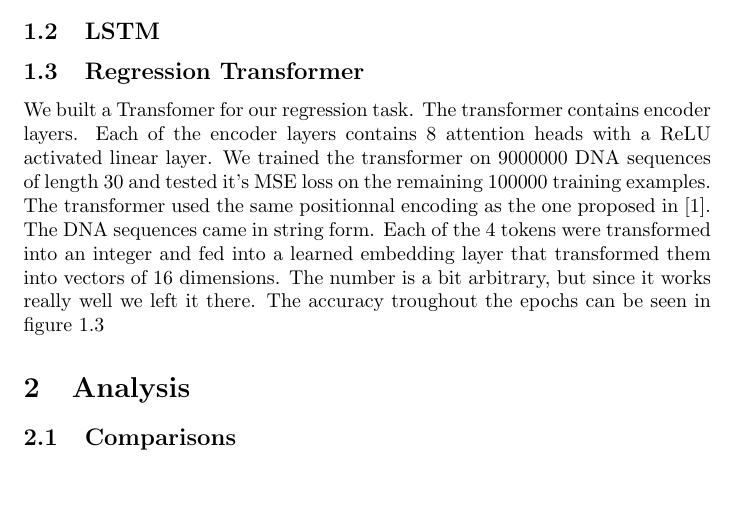
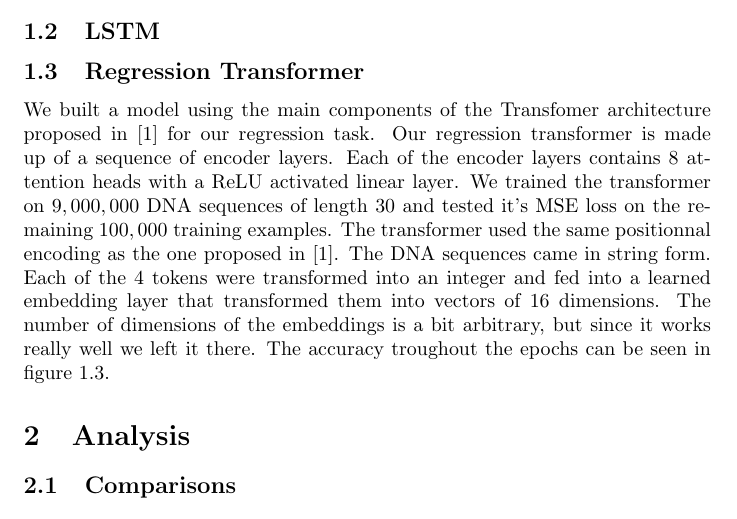
Before and after one commit to ScierKnave/dna_aptamers_modelling, a LaTeX document (doc/results.tex): part of page 1 of 2, cut so that both start at the same text, the shorter picture padded with empty space. Compiled offline with pdfLaTeX.

Commit message:
push transformer part

```diff
--- a/doc/results.tex
+++ b/doc/results.tex
@@ -26,7 +26,7 @@
 \subsection{LSTM}
 
 \subsection{Regression Transformer}
-We built a Transfomer for our regression task. The transformer contains encoder layers. Each of the encoder layers contains 8 attention heads with a ReLU activated linear layer. We trained the transformer on 9000000 DNA sequences of length 30 and tested it's MSE loss on the remaining 100000 training examples. The transformer used the same positionnal encoding as the one proposed in \cite{transformers}. The DNA sequences came in string form. Each of the 4 tokens were transformed into an integer and fed into a learned embedding layer that transformed them into vectors of 16 dimensions. The number is a bit arbitrary, but since it works really well we left it there. The accuracy troughout the epochs can be seen in figure \ref{fig:transformer_accuracy}
+We built a model using the main components of the Transfomer architecture proposed in \cite{transformers} for our regression task. Our regression transformer is made up of a sequence of encoder layers. Each of the encoder layers contains 8 attention heads with a ReLU activated linear layer. We trained the transformer on $9 ,000, 000$ DNA sequences of length $30$ and tested it's MSE loss on the remaining $100,000$ training examples. The transformer used the same positionnal encoding as the one proposed in \cite{transformers}. The DNA sequences came in string form. Each of the 4 tokens were transformed into an integer and fed into a learned embedding layer that transformed them into vectors of 16 dimensions. The number of dimensions of the embeddings is a bit arbitrary, but since it works really well we left it there. The accuracy troughout the epochs can be seen in figure \ref{fig:transformer_accuracy}.
 
 \begin{figure} \label{fig:transformer_accuracy}
     \caption{Voici le template} \center
```
Also changed, not shown: doc/results.pdf.
